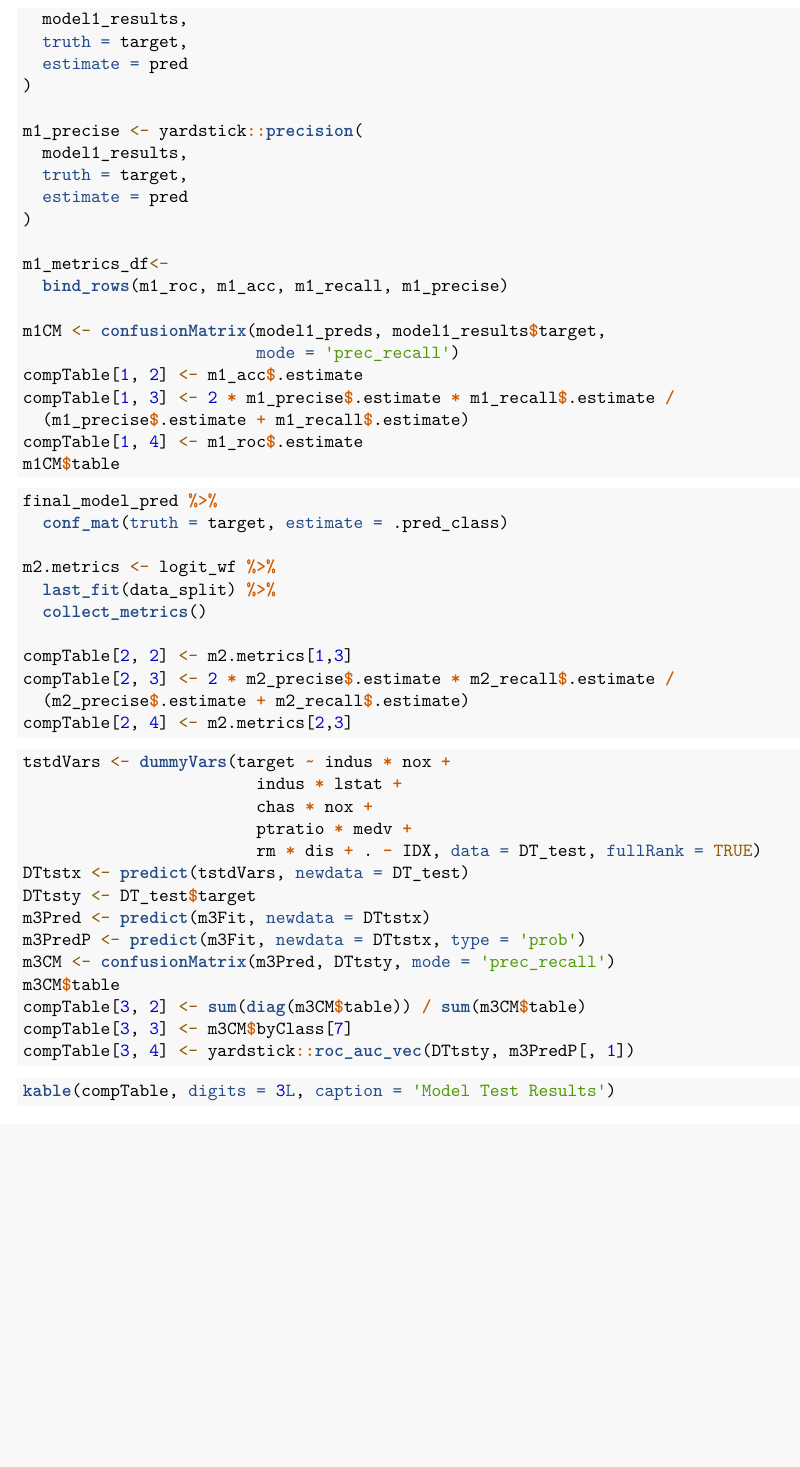
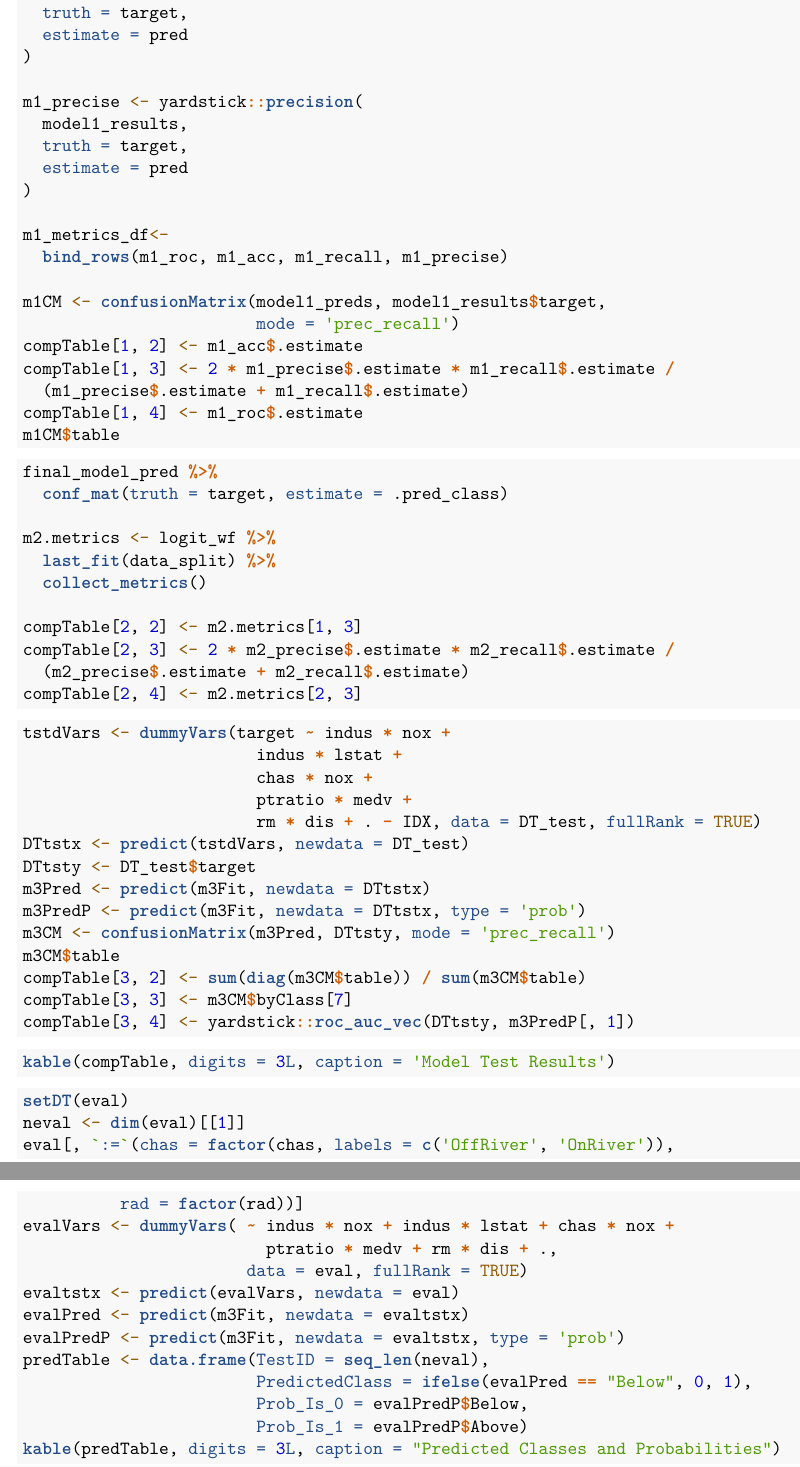
Before and after one commit to aadler/DT621_Fall2020_Group2, an R Markdown document (HW3/HW3_Final_AA.Rmd): part of page 16 of 16 before the commit and two parts of pages 17 and 18 of 18 after it, the two joined at a grey line, cut at the place of the change, the shorter picture padded with empty space. Rendered offline with R 4.5, knitr and Pandoc, then LaTeX, with nearby package versions; some code elsewhere in the file could not run offline; common packages that the code uses without loading them are loaded.

Commit message:
Added prediction section.

````diff
--- a/HW3/HW3_Final_AA.Rmd
+++ b/HW3/HW3_Final_AA.Rmd
@@ -669,3 +678,21 @@ kable(compTable, digits = 3L, caption = 'Model Test Results')
+```{r evalPred}
+setDT(eval)
+neval <- dim(eval)[[1]]
+eval[, `:=`(chas = factor(chas, labels = c('OffRiver', 'OnRiver')),
+          rad = factor(rad))]
+evalVars <- dummyVars( ~ indus * nox + indus * lstat + chas * nox +
+                         ptratio * medv + rm * dis + .,
+                       data = eval, fullRank = TRUE)
+evaltstx <- predict(evalVars, newdata = eval)
+evalPred <- predict(m3Fit, newdata = evaltstx)
+evalPredP <- predict(m3Fit, newdata = evaltstx, type = 'prob')
+predTable <- data.frame(TestID = seq_len(neval),
+                        PredictedClass = ifelse(evalPred == "Below", 0, 1),
+                        Prob_Is_0 = evalPredP$Below,
+                        Prob_Is_1 = evalPredP$Above)
+kable(predTable, digits = 3L, caption = "Predicted Classes and Probabilities")
+```
+
 
 # APPENDIX
 The code chunks below represent the R code called in order during the analysis.
````
Also changed, not shown: HW3/HW3_Final_AA.Rmd (17 more changed lines).
